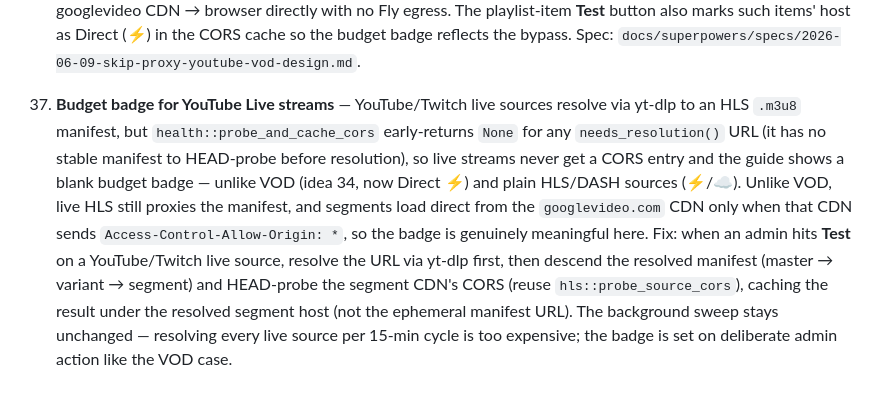
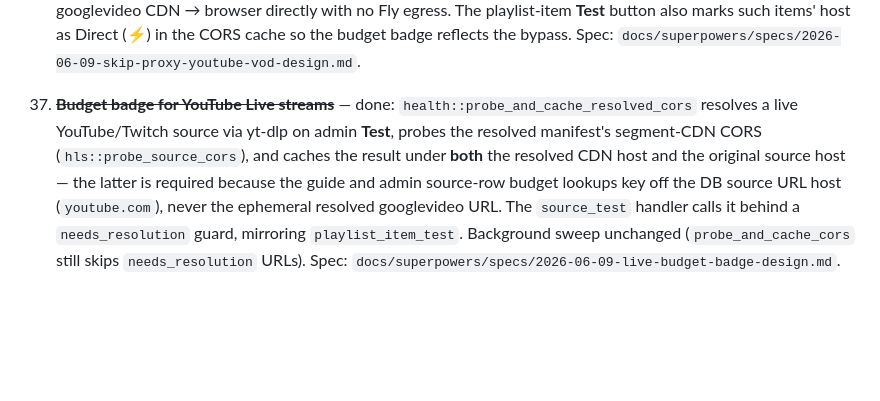
Before and after one commit to Wkkkkk/MyTV, a Markdown page: docs/IDEAS.md, the part around the change. GitHub-like rendering; blank space fills up the shorter version.

Commit message:
docs: mark idea 37 done — budget badge for live YouTube/Twitch streams
Co-Authored-By: Claude Opus 4.8 (1M context) <noreply@anthropic.com>

```diff
--- a/docs/IDEAS.md
+++ b/docs/IDEAS.md
@@ -48,4 +48,4 @@ Backlog of potential improvements, roughly in priority order.
 
 34. ~~**Skip stream-proxy for resolved YouTube VOD URLs**~~ — done: `TuneResponse` carries a `skip_proxy: bool` (set from `resolver::needs_resolution` at each tune/next call site); the player's `_loadSource` uses the original unproxied `currentUrl` for `video.src` in the direct-MP4 branch when `skip_proxy` is true, so YouTube VOD streams go googlevideo CDN → browser directly with no Fly egress. The playlist-item **Test** button also marks such items' host as Direct (⚡) in the CORS cache so the budget badge reflects the bypass. Spec: `docs/superpowers/specs/2026-06-09-skip-proxy-youtube-vod-design.md`.
 
-37. **Budget badge for YouTube Live streams** — YouTube/Twitch live sources resolve via yt-dlp to an HLS `.m3u8` manifest, but `health::probe_and_cache_cors` early-returns `None` for any `needs_resolution()` URL (it has no stable manifest to HEAD-probe before resolution), so live streams never get a CORS entry and the guide shows a blank budget badge — unlike VOD (idea 34, now Direct ⚡) and plain HLS/DASH sources (⚡/☁). Unlike VOD, live HLS still proxies the manifest, and segments load direct from the `googlevideo.com` CDN only when that CDN sends `Access-Control-Allow-Origin: *`, so the badge is genuinely meaningful here. Fix: when an admin hits **Test** on a YouTube/Twitch live source, resolve the URL via yt-dlp first, then descend the resolved manifest (master → variant → segment) and HEAD-probe the segment CDN's CORS (reuse `hls::probe_source_cors`), caching the result under the resolved segment host (not the ephemeral manifest URL). The background sweep stays unchanged — resolving every live source per 15-min cycle is too expensive; the badge is set on deliberate admin action like the VOD case.
+37. ~~**Budget badge for YouTube Live streams**~~ — done: `health::probe_and_cache_resolved_cors` resolves a live YouTube/Twitch source via yt-dlp on admin **Test**, probes the resolved manifest's segment-CDN CORS (`hls::probe_source_cors`), and caches the result under **both** the resolved CDN host and the original source host — the latter is required because the guide and admin source-row budget lookups key off the DB source URL host (`youtube.com`), never the ephemeral resolved googlevideo URL. The `source_test` handler calls it behind a `needs_resolution` guard, mirroring `playlist_item_test`. Background sweep unchanged (`probe_and_cache_cors` still skips `needs_resolution` URLs). Spec: `docs/superpowers/specs/2026-06-09-live-budget-badge-design.md`.
```
